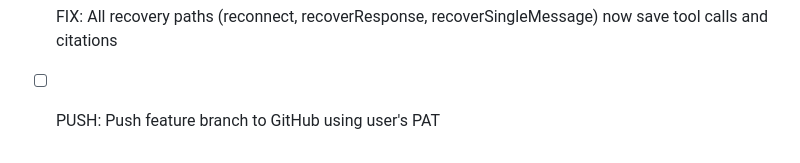
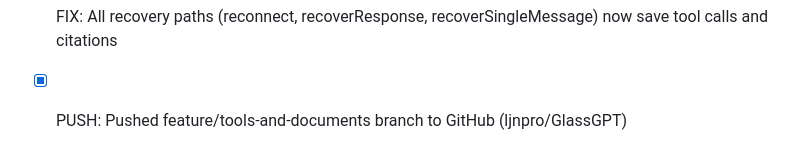
Before and after one commit to ljnpro/GlassGPT, a Markdown page: todo.md, the part around the change. GitHub-like rendering.

```diff
--- a/todo.md
+++ b/todo.md
@@ -206,4 +206,4 @@
 - [x] FEATURE: Rewrote ChatViewModel with tool call state management, file upload, document handling
 - [x] FIX: Aligned all type references across files (StreamEvent cases, property names, method signatures)
 - [x] FIX: All recovery paths (reconnect, recoverResponse, recoverSingleMessage) now save tool calls and citations
-- [ ] PUSH: Push feature branch to GitHub using user's PAT
+- [x] PUSH: Pushed feature/tools-and-documents branch to GitHub (ljnpro/GlassGPT)
```
